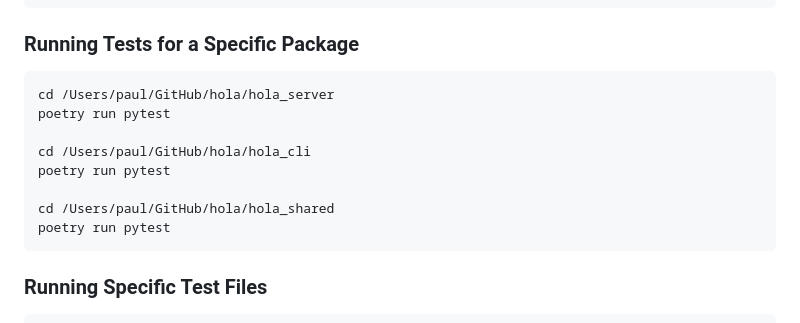
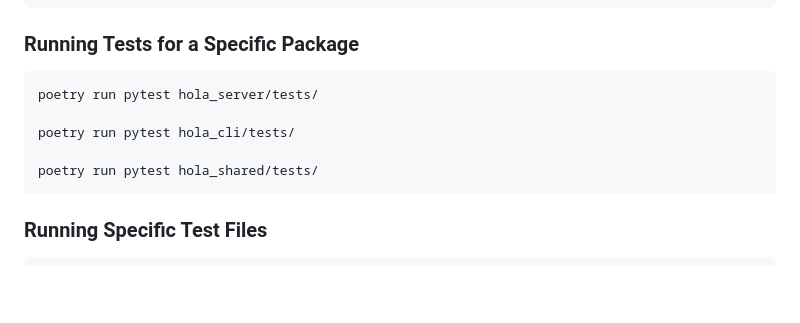
Before and after one commit to try-hola/hola, a Markdown page: docs/testing.md, the part around the change. Rendered like a GitHub page; blank space fills up the shorter version.

````diff
--- a/docs/testing.md
+++ b/docs/testing.md
@@ -44,14 +44,11 @@ poetry run pytest
 ### Running Tests for a Specific Package
 
 ```bash
-cd /Users/paul/GitHub/hola/hola_server
-poetry run pytest
+poetry run pytest hola_server/tests/
 
-cd /Users/paul/GitHub/hola/hola_cli
-poetry run pytest
+poetry run pytest hola_cli/tests/
 
-cd /Users/paul/GitHub/hola/hola_shared
-poetry run pytest
+poetry run pytest hola_shared/tests/
 ```
 
 ### Running Specific Test Files
````
Also changed, not shown: .github/copilot-instructions.md (+1 -0 lines), docs/python-migration.md (+62 -4 lines).
